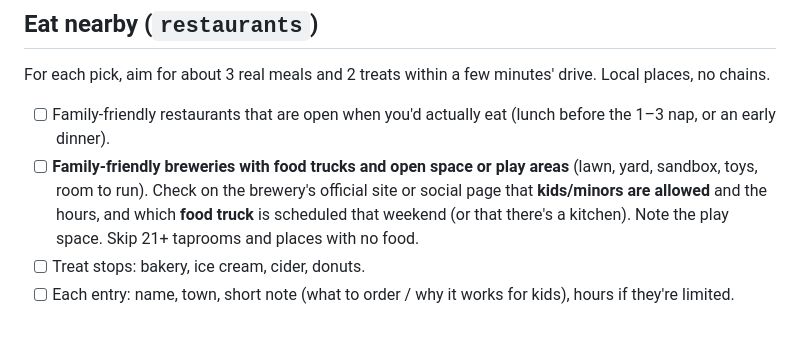
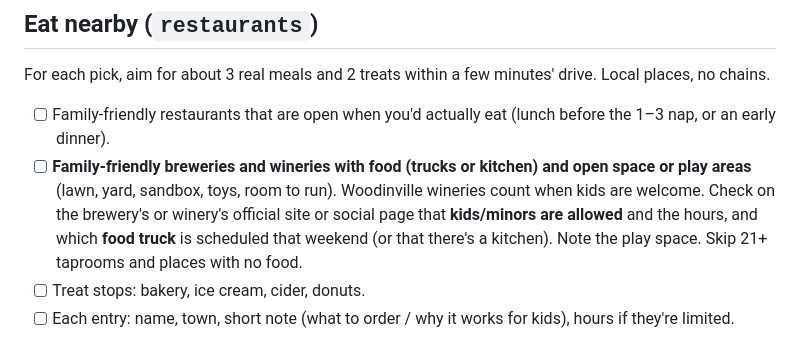
Before and after one commit to seanmorishige-grok/weekend, a Markdown page: RESEARCH_CHECKLIST.md, the part around the change. GitHub-like rendering.

Commit message:
Checklist: include kid-friendly wineries

```diff
--- a/RESEARCH_CHECKLIST.md
+++ b/RESEARCH_CHECKLIST.md
@@ -16,8 +16,8 @@ Family: kids 4 & 2, naps 1–3 PM, home base Snoqualmie, WA.
 ## Eat nearby (`restaurants`)
 For each pick, aim for about 3 real meals and 2 treats within a few minutes' drive. Local places, no chains.
 - [ ] Family-friendly restaurants that are open when you'd actually eat (lunch before the 1–3 nap, or an early dinner).
-- [ ] **Family-friendly breweries with food trucks and open space or play areas** (lawn, yard, sandbox, toys, room to run).
-      Check on the brewery's official site or social page that **kids/minors are allowed** and the hours, and which **food truck** is
+- [ ] **Family-friendly breweries and wineries with food (trucks or kitchen) and open space or play areas** (lawn, yard, sandbox, toys, room to run). Woodinville wineries count when kids are welcome.
+      Check on the brewery's or winery's official site or social page that **kids/minors are allowed** and the hours, and which **food truck** is
       scheduled that weekend (or that there's a kitchen). Note the play space. Skip 21+ taprooms and places with no food.
 - [ ] Treat stops: bakery, ice cream, cider, donuts.
 - [ ] Each entry: name, town, short note (what to order / why it works for kids), hours if they're limited.
```
